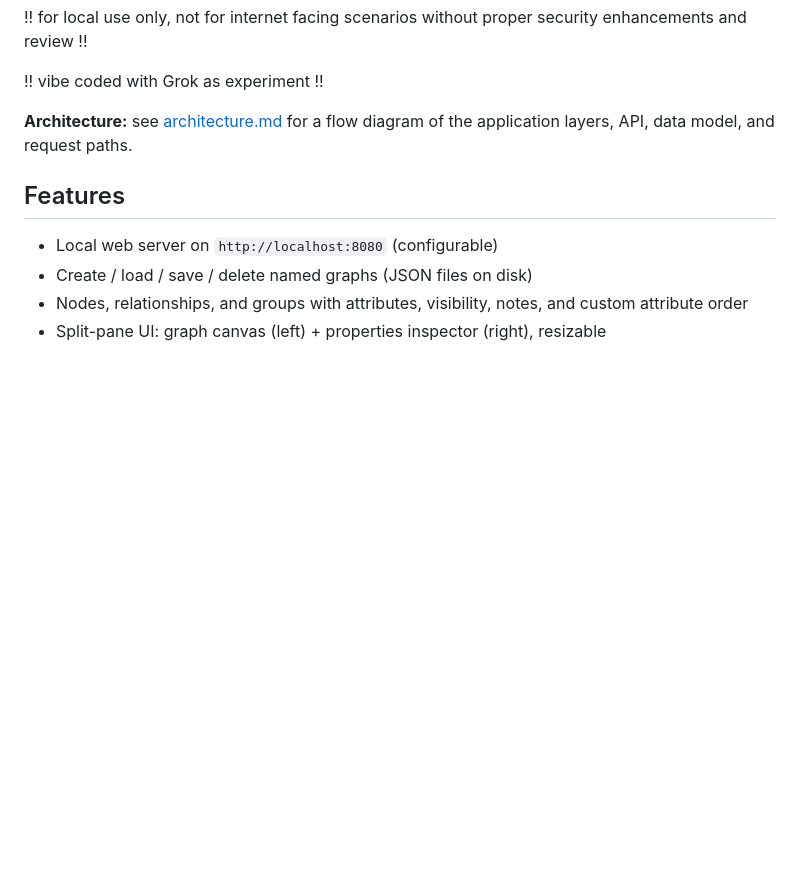
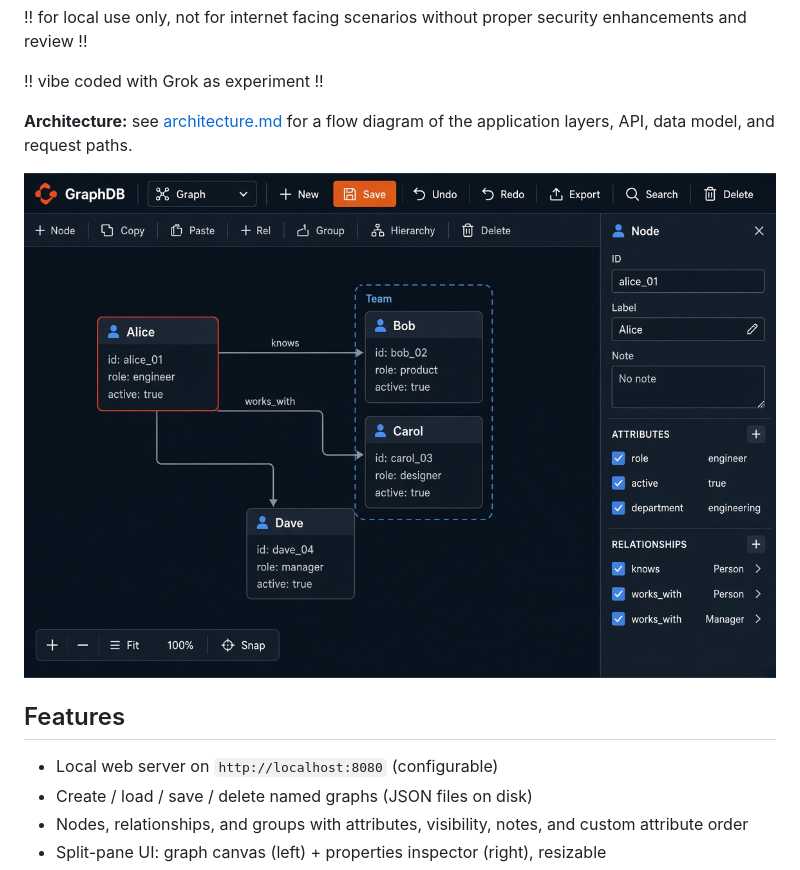
Before and after one commit to nomadhermit/simple-web-graphDB, a Markdown page: README.md, the part around the change. GitHub-like rendering; blank space fills up the shorter version.

Commit message:
Add UI image to README
Added a user interface image to the README.

```diff
--- a/README.md
+++ b/README.md
@@ -7,6 +7,8 @@ A lightweight local graph database with a visual ERD-inspired UI, written in pur
 !! vibe coded with Grok as experiment !!
 
 **Architecture:** see [architecture.md](architecture.md) for a flow diagram of the application layers, API, data model, and request paths.
+
+![User Interface](./ui.jpg)
 
 ## Features
 
```
